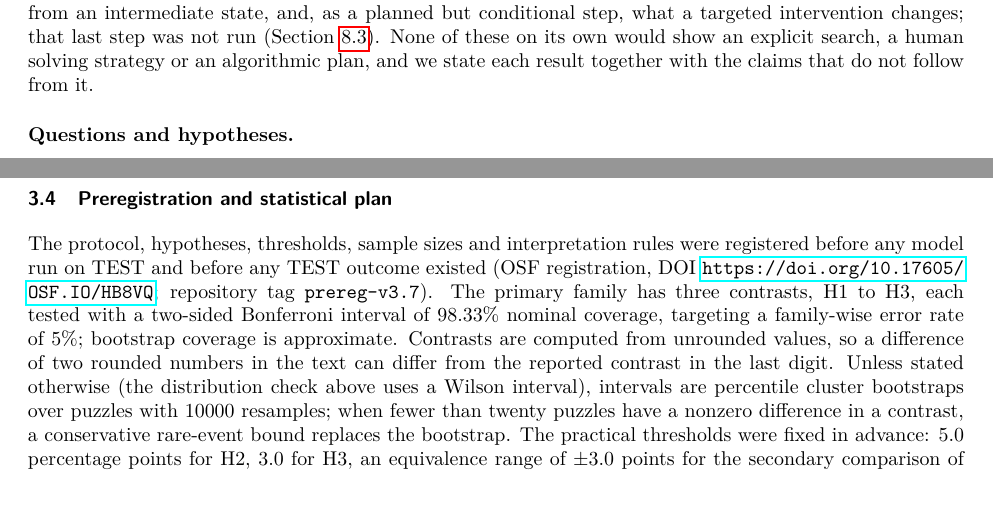
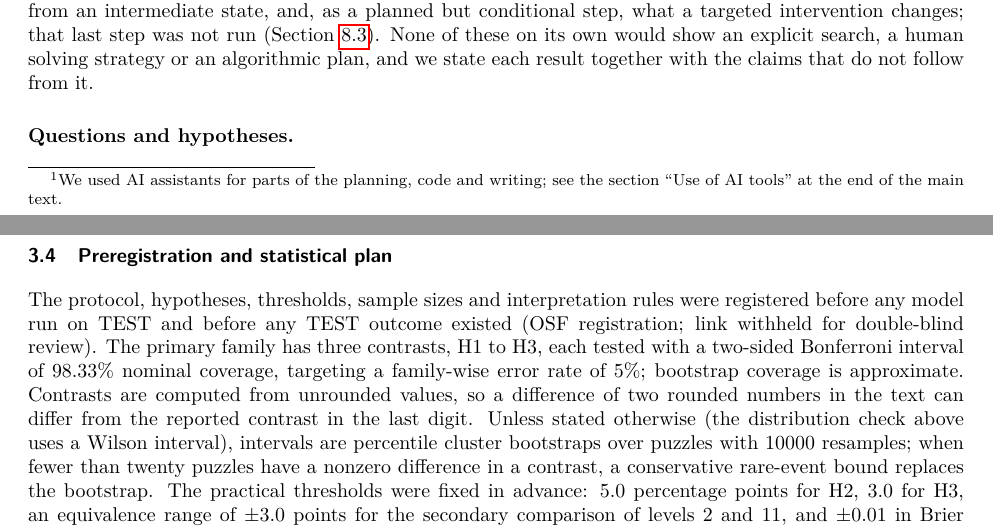
Before and after one commit to zoli84-cmd/ncm-sudoku-research, a LaTeX paper (paper/main_anon.tex, which reads paper/sections/introduction.tex, paper/sections/setup.tex): two parts of pages 1 and 4 of 21, joined at a grey line, cut so that both start at the same text, the shorter picture padded with empty space. Compiled offline with pdfLaTeX.

Commit message:
feat(wp5): anonymous variants of identifying text and first-page AI footnote
Co-Authored-By: Claude Opus 5.5 <noreply@anthropic.com>

```diff
--- a/paper/sections/introduction.tex
+++ b/paper/sections/introduction.tex
@@ -1,7 +1,7 @@
 \section{Introduction}
 \label{sec:introduction}
 
-Next-Concept Modeling (NCM) generates its output coarse to fine: a short sequence of discrete codes at the first level is refined by longer code sequences at each later level, and a decoder maps the accumulated state to the output \citep{kumbong2026ncm}. On Sudoku, a released NCM checkpoint solves most hard puzzles. This invites a question that is easy to ask and hard to answer cleanly: where in such a hierarchy does the logic of the puzzle show up? Do the coarse levels matter more than the fine ones, does the model make up for a damaged early level, and is the logical state of the puzzle readable from an intermediate level?
+Next-Concept Modeling (NCM) generates its output coarse to fine: a short sequence of discrete codes at the first level is refined by longer code sequences at each later level, and a decoder maps the accumulated state to the output \citep{kumbong2026ncm}.\footnote{We used AI assistants for parts of the planning, code and writing; see the section ``Use of AI tools'' at the end of the main text.} On Sudoku, a released NCM checkpoint solves most hard puzzles. This invites a question that is easy to ask and hard to answer cleanly: where in such a hierarchy does the logic of the puzzle show up? Do the coarse levels matter more than the fine ones, does the model make up for a damaged early level, and is the logical state of the puzzle readable from an intermediate level?
 
 We answer three narrow versions of these questions with a preregistered, confirmatory study on one checkpoint. The study separates the levels of evidence: what the final output is sensitive to, what can be read from an intermediate state, and, as a planned but conditional step, what a targeted intervention changes; that last step was not run (Section~\ref{sec:discussion-limitations}). None of these on its own would show an explicit search, a human solving strategy or an algorithmic plan, and we state each result together with the claims that do not follow from it.
 
--- a/paper/sections/setup.tex
+++ b/paper/sections/setup.tex
@@ -25,7 +25,7 @@ The inference depth of a cell comes from a deterministic solver that applies onl
 \subsection{Preregistration and statistical plan}
 \label{sec:setup-stats}
 
-The protocol, hypotheses, thresholds, sample sizes and interpretation rules were registered before any model run on TEST and before any TEST outcome existed (OSF registration, DOI \url{https://doi.org/10.17605/OSF.IO/HB8VQ}; repository tag \texttt{prereg-v3.7}). The primary family has three contrasts, H1 to H3, each tested with a two-sided Bonferroni interval of \R{level.family}\% nominal coverage, targeting a family-wise error rate of \R{stat.alpha}\%; bootstrap coverage is approximate. Contrasts are computed from unrounded values, so a difference of two rounded numbers in the text can differ from the reported contrast in the last digit. Unless stated otherwise (the distribution check above uses a Wilson interval), intervals are percentile cluster bootstraps over puzzles with \R{stat.nboot} resamples; when fewer than twenty puzzles have a nonzero difference in a contrast, a conservative rare-event bound replaces the bootstrap. The practical thresholds were fixed in advance: \R{plan.h2practical} percentage points for H2, \R{plan.h3practical} for H3, an equivalence range of $\pm$\R{plan.theta2pmargin} points for the secondary comparison of levels 2 and 11, and $\pm$\R{plan.h1margin} in Brier loss for H1, whose equivalence reading uses a two one-sided test at the family level (\R{level.tost}\% interval). Each confirmatory result is reported with the claim it supports and the claims that do not follow from it, as fixed in the registered interpretation table.
+The protocol, hypotheses, thresholds, sample sizes and interpretation rules were registered before any model run on TEST and before any TEST outcome existed \anon{(OSF registration, DOI \url{https://doi.org/10.17605/OSF.IO/HB8VQ}; repository tag \texttt{prereg-v3.7})}{(OSF registration; link withheld for double-blind review)}. The primary family has three contrasts, H1 to H3, each tested with a two-sided Bonferroni interval of \R{level.family}\% nominal coverage, targeting a family-wise error rate of \R{stat.alpha}\%; bootstrap coverage is approximate. Contrasts are computed from unrounded values, so a difference of two rounded numbers in the text can differ from the reported contrast in the last digit. Unless stated otherwise (the distribution check above uses a Wilson interval), intervals are percentile cluster bootstraps over puzzles with \R{stat.nboot} resamples; when fewer than twenty puzzles have a nonzero difference in a contrast, a conservative rare-event bound replaces the bootstrap. The practical thresholds were fixed in advance: \R{plan.h2practical} percentage points for H2, \R{plan.h3practical} for H3, an equivalence range of $\pm$\R{plan.theta2pmargin} points for the secondary comparison of levels 2 and 11, and $\pm$\R{plan.h1margin} in Brier loss for H1, whose equivalence reading uses a two one-sided test at the family level (\R{level.tost}\% interval). Each confirmatory result is reported with the claim it supports and the claims that do not follow from it, as fixed in the registered interpretation table.
 
 \paragraph{Changes before the lock.} Three choices concerning the primary hypotheses were changed during preparation, on calibration and probe-selection data only, before the registration and before TEST was used: the primary H2 contrast moved from level~2 to level~1, after a pilot in which levels 2 to 11 barely changed the solve share; H3 moved to level~1 as well, because at level~2 under the frequency policy decoding a replaced code never changed the solve outcome in the pilot, so the compensation contrast there could only measure regeneration; and the primary H1 probe changed from a per-cell probe to the cell-relative whole-layer probe of Section~\ref{sec:e3-design}, with H1 recast as a two-sided contrast with an equivalence range, after the per-cell estimate on PROBE-VAL came out close to zero. The registration stated the expected H1 outcome as readability above zero but inside the equivalence range. We logged all three changes with their reasons. The H1 changes make an absence claim harder rather than easier to reach; the H2 and H3 changes, in contrast, moved the tests to the level where the pilot had shown an effect, so their confirmatory value rests on the fresh TEST puzzles.
 
```
Also changed, not shown: paper/AGENTS.md (+1 -0 lines), paper/sections/appendix.tex (+1 -1 lines).
